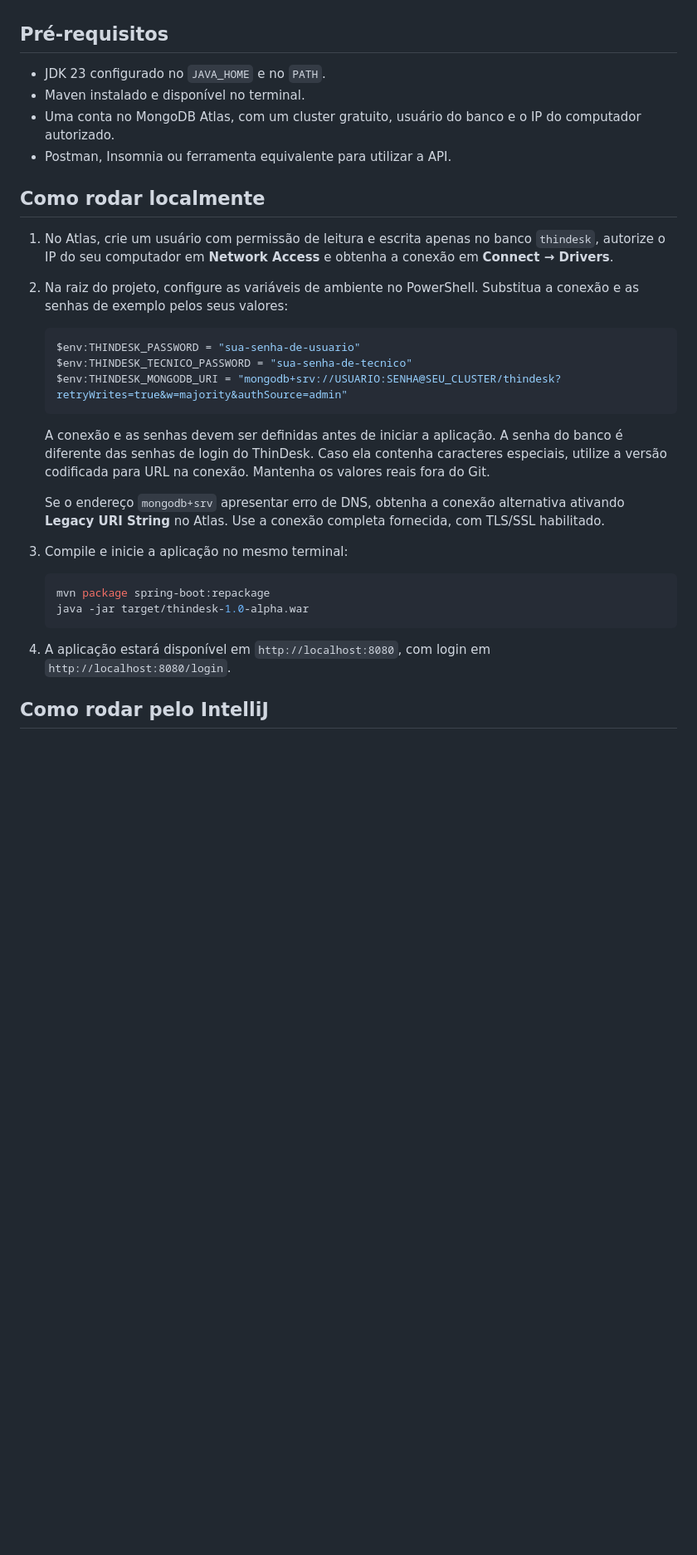
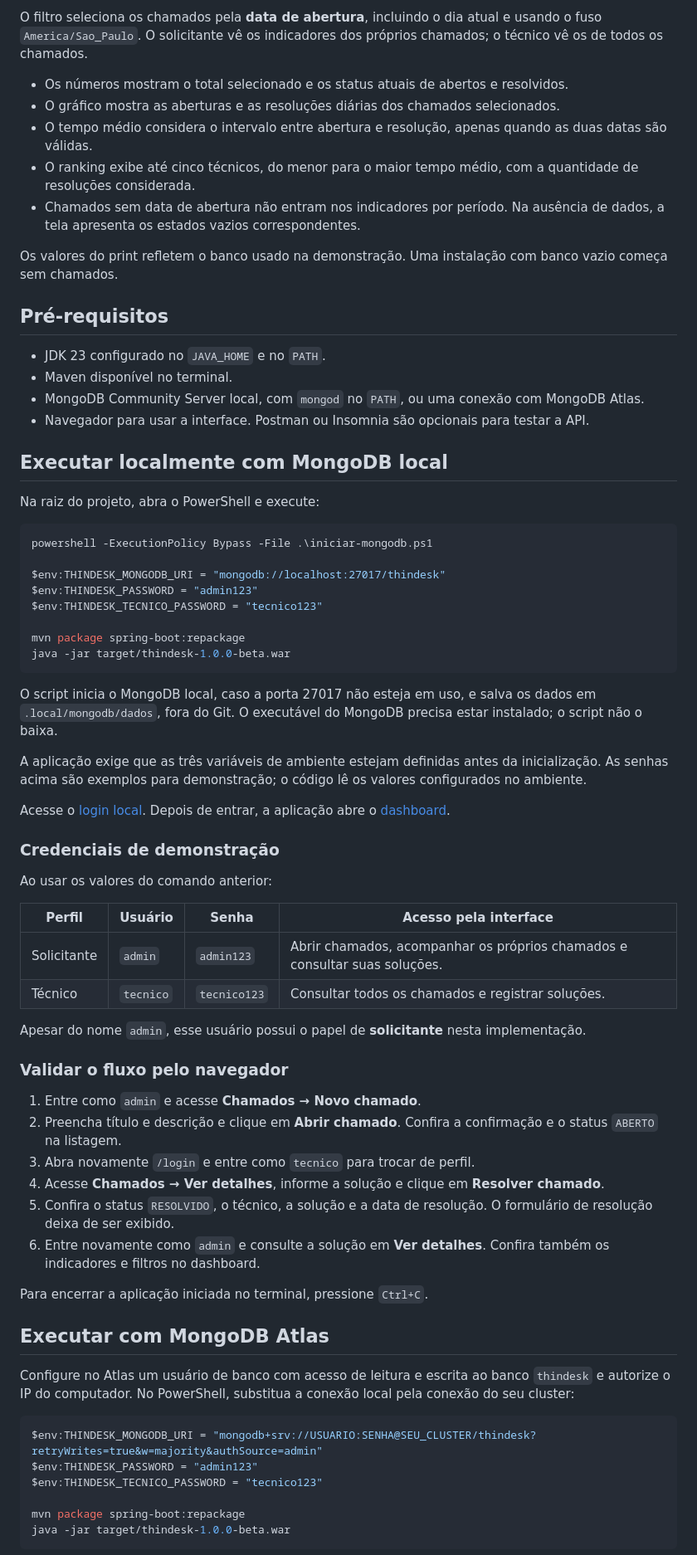
Before and after one commit to Diego251Fagundes/thindesk, a Markdown page: README.md, the part around one of its changes. Shown at 83% size. GitHub-like rendering; blank space fills up the shorter version.

Commit message:
docs: adiciona versionamento e print do dashboard

````diff
--- a/README.md
+++ b/README.md
@@ -12,33 +36,73 @@ Projeto acadêmico em Java com Spring Boot, API REST e MongoDB para abertura, ac
+O filtro seleciona os chamados pela **data de abertura**, incluindo o dia atual e usando o fuso `America/Sao_Paulo`. O solicitante vê os indicadores dos próprios chamados; o técnico vê os de todos os chamados.
+
+- Os números mostram o total selecionado e os status atuais de abertos e resolvidos.
+- O gráfico mostra as aberturas e as resoluções diárias dos chamados selecionados.
+- O tempo médio considera o intervalo entre abertura e resolução, apenas quando as duas datas são válidas.
+- O ranking exibe até cinco técnicos, do menor para o maior tempo médio, com a quantidade de resoluções considerada.
+- Chamados sem data de abertura não entram nos indicadores por período. Na ausência de dados, a tela apresenta os estados vazios correspondentes.
+
+Os valores do print refletem o banco usado na demonstração. Uma instalação com banco vazio começa sem chamados.
 
 ## Pré-requisitos
 
 - JDK 23 configurado no `JAVA_HOME` e no `PATH`.
-- Maven instalado e disponível no terminal.
-- Uma conta no MongoDB Atlas, com um cluster gratuito, usuário do banco e o IP do computador autorizado.
-- Postman, Insomnia ou ferramenta equivalente para utilizar a API.
+- Maven disponível no terminal.
+- MongoDB Community Server local, com `mongod` no `PATH`, ou uma conexão com MongoDB Atlas.
+- Navegador para usar a interface. Postman ou Insomnia são opcionais para testar a API.
 
-## Como rodar localmente
+## Executar localmente com MongoDB local
 
-1. No Atlas, crie um usuário com permissão de leitura e escrita apenas no banco `thindesk`, autorize o IP do seu computador em **Network Access** e obtenha a conexão em **Connect → Drivers**.
-2. Na raiz do projeto, configure as variáveis de ambiente no PowerShell. Substitua a conexão e as senhas de exemplo pelos seus valores:
+Na raiz do projeto, abra o PowerShell e execute:
 
-   ```powershell
-   $env:THINDESK_PASSWORD = "sua-senha-de-usuario"
-   $env:THINDESK_TECNICO_PASSWORD = "sua-senha-de-tecnico"
-   $env:THINDESK_MONGODB_URI = "mongodb+srv://USUARIO:SENHA@SEU_CLUSTER/thindesk?retryWrites=true&w=majority&authSource=admin"
-   ```
+```powershell
+powershell -ExecutionPolicy Bypass -File .\iniciar-mongodb.ps1
 
-   A conexão e as senhas devem ser definidas antes de iniciar a aplicação. A senha do banco é diferente das senhas de login do ThinDesk. Caso ela contenha caracteres especiais, utilize a versão codificada para URL na conexão. Mantenha os valores reais fora do Git.
+$env:THINDESK_MONGODB_URI = "mongodb://localhost:27017/thindesk"
+$env:THINDESK_PASSWORD = "admin123"
+$env:THINDESK_TECNICO_PASSWORD = "tecnico123"
 
-   Se o endereço `mongodb+srv` apresentar erro de DNS, obtenha a conexão alternativa ativando **Legacy URI String** no Atlas. Use a conexão completa fornecida, com TLS/SSL habilitado.
+mvn package spring-boot:repackage
+java -jar target/thindesk-1.0.0-beta.war
+```
 
-3. Compile e inicie a aplicação no mesmo terminal:
+O script inicia o MongoDB local, caso a porta 27017 não esteja em uso, e salva os dados em `.local/mongodb/dados`, fora do Git. O executável do MongoDB precisa estar instalado; o script não o baixa.
 
-   ```powershell
-   mvn package spring-boot:repackage
-   java -jar target/thindesk-1.0-alpha.war
-   ```
+A aplicação exige que as três variáveis de ambiente estejam definidas antes da inicialização. As senhas acima são exemplos para demonstração; o código lê os valores configurados no ambiente.
 
-4. A aplicação estará disponível em `http://localhost:8080`, com login em `http://localhost:8080/login`.
+Acesse o [login local](http://localhost:8080/login). Depois de entrar, a aplicação abre o [dashboard](http://localhost:8080/).
 
-## Como rodar pelo IntelliJ
+### Credenciais de demonstração
+
+Ao usar os valores do comando anterior:
+
+| Perfil | Usuário | Senha | Acesso pela interface |
+| --- | --- | --- | --- |
+| Solicitante | `admin` | `admin123` | Abrir chamados, acompanhar os próprios chamados e consultar suas soluções. |
+| Técnico | `tecnico` | `tecnico123` | Consultar todos os chamados e registrar soluções. |
+
+Apesar do nome `admin`, esse usuário possui o papel de **solicitante** nesta implementação.
+
+### Validar o fluxo pelo navegador
+
+1. Entre como `admin` e acesse **Chamados → Novo chamado**.
+2. Preencha título e descrição e clique em **Abrir chamado**. Confira a confirmação e o status `ABERTO` na listagem.
+3. Abra novamente `/login` e entre como `tecnico` para trocar de perfil.
+4. Acesse **Chamados → Ver detalhes**, informe a solução e clique em **Resolver chamado**.
+5. Confira o status `RESOLVIDO`, o técnico, a solução e a data de resolução. O formulário de resolução deixa de ser exibido.
+6. Entre novamente como `admin` e consulte a solução em **Ver detalhes**. Confira também os indicadores e filtros no dashboard.
+
+Para encerrar a aplicação iniciada no terminal, pressione `Ctrl+C`.
+
+## Executar com MongoDB Atlas
+
+Configure no Atlas um usuário de banco com acesso de leitura e escrita ao banco `thindesk` e autorize o IP do computador. No PowerShell, substitua a conexão local pela conexão do seu cluster:
+
+```powershell
+$env:THINDESK_MONGODB_URI = "mongodb+srv://USUARIO:SENHA@SEU_CLUSTER/thindesk?retryWrites=true&w=majority&authSource=admin"
+$env:THINDESK_PASSWORD = "admin123"
+$env:THINDESK_TECNICO_PASSWORD = "tecnico123"
+
+mvn package spring-boot:repackage
+java -jar target/thindesk-1.0.0-beta.war
+```
+
````
Also changed, not shown: other parts of README.md (+54 -25 lines), docs/images/dashboard.png (added), 1 other file.
